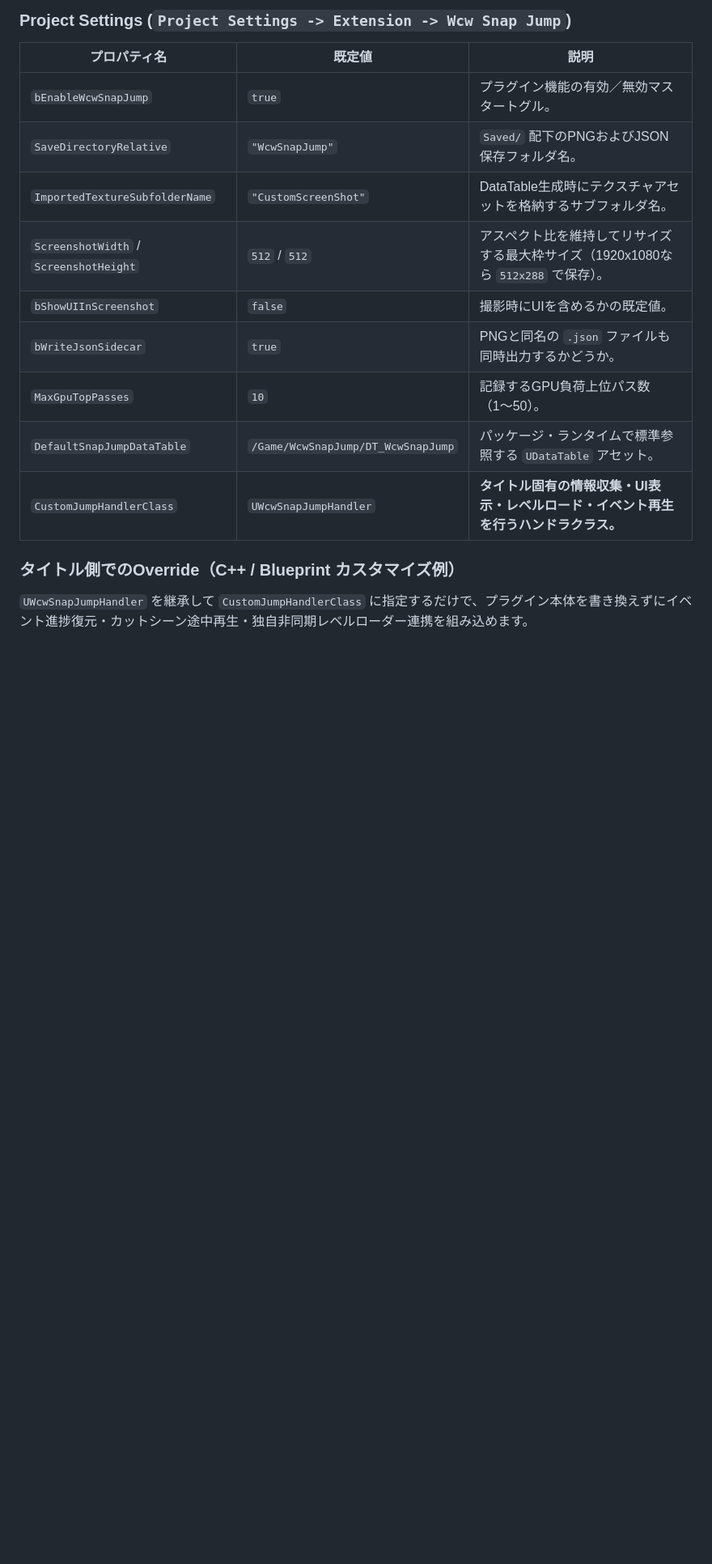
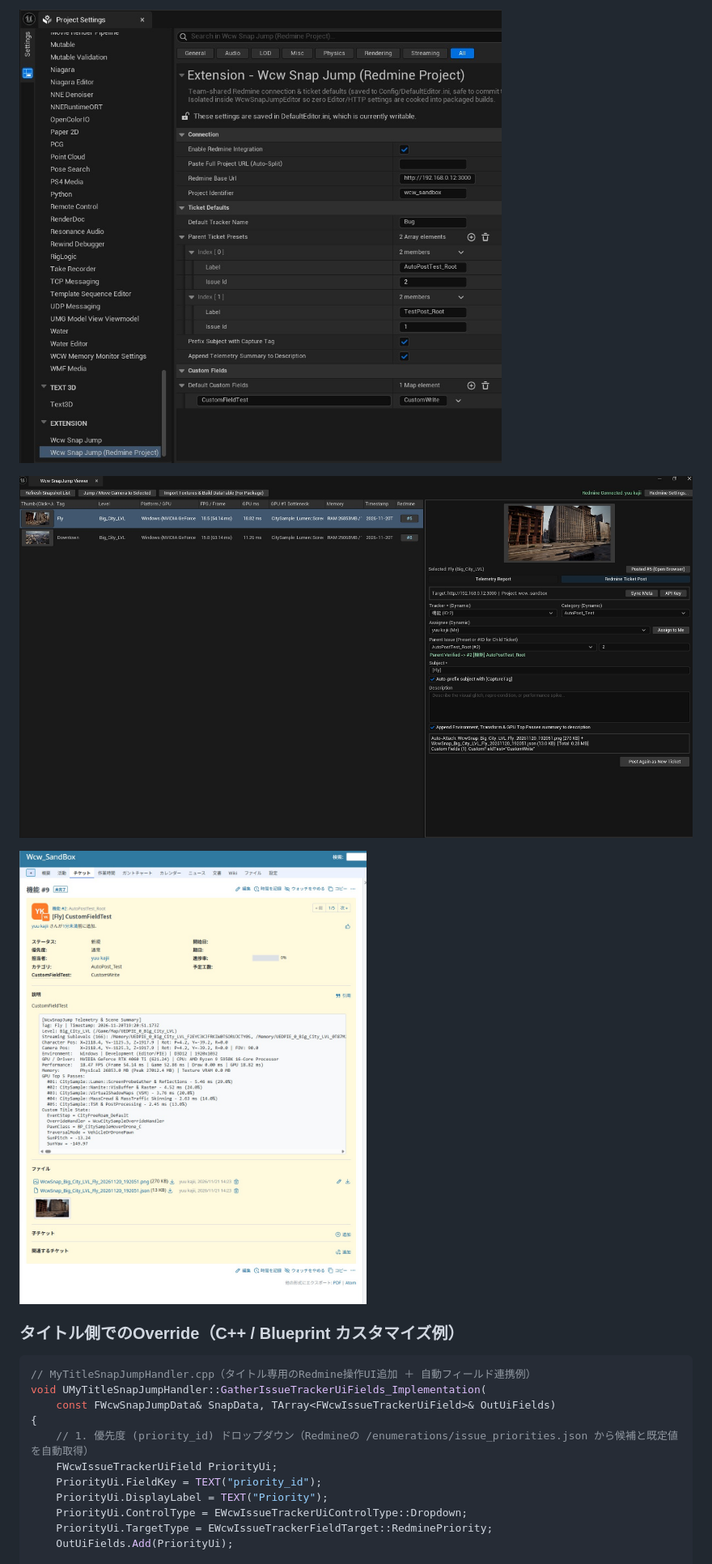
Before and after one commit to yuukajii/UnrealWcwSnapJump, a Markdown page: README.md, the part around one of its changes. Shown at 81% size. Rendered like a GitHub page; pictures changed too: Doc/images/Editor_RedminePost.jpg (added), Doc/images/Editor_RedmineSettings.jpg (added), Doc/images/Redmine_PostedTicket.jpg (added); blank space fills up the shorter version.

Commit message:
Release v0.2.0 (Beta):Direct Redmine ticket integration & Title-side UI/field override

````diff
--- a/README.md
+++ b/README.md
@@ -217,19 +217,22 @@ QAチームからのバグ報告や開発中の負荷共有において、「`Sa
 
-### Project Settings (`Project Settings -> Extension -> Wcw Snap Jump`)
+![Redmine Project Settings](Doc/images/Editor_RedmineSettings.jpg)
 
-| プロパティ名 | 既定値 | 説明 |
-| ----- | ----- | ----- |
-| `bEnableWcwSnapJump` | `true` | プラグイン機能の有効／無効マスタートグル。 |
-| `SaveDirectoryRelative` | `"WcwSnapJump"` | `Saved/` 配下のPNGおよびJSON保存フォルダ名。 |
-| `ImportedTextureSubfolderName` | `"CustomScreenShot"` | DataTable生成時にテクスチャアセットを格納するサブフォルダ名。 |
-| `ScreenshotWidth` / `ScreenshotHeight` | `512` / `512` | アスペクト比を維持してリサイズする最大枠サイズ（1920x1080なら `512x288` で保存）。 |
-| `bShowUIInScreenshot` | `false` | 撮影時にUIを含めるかの既定値。 |
-| `bWriteJsonSidecar` | `true` | PNGと同名の `.json` ファイルも同時出力するかどうか。 |
-| `MaxGpuTopPasses` | `10` | 記録するGPU負荷上位パス数（1〜50）。 |
-| `DefaultSnapJumpDataTable` | `/Game/WcwSnapJump/DT_WcwSnapJump` | パッケージ・ランタイムで標準参照する `UDataTable` アセット。 |
-| `CustomJumpHandlerClass` | `UWcwSnapJumpHandler` | **タイトル固有の情報収集・UI表示・レベルロード・イベント再生を行うハンドラクラス。** |
+![Editor Redmine Ticket Post Tab](Doc/images/Editor_RedminePost.jpg)
+
+![Posted Redmine Ticket in Browser](Doc/images/Redmine_PostedTicket.jpg)
 
 ### タイトル側でのOverride（C++ / Blueprint カスタマイズ例）
 
-`UWcwSnapJumpHandler` を継承して `CustomJumpHandlerClass` に指定するだけで、プラグイン本体を書き換えずにイベント進捗復元・カットシーン途中再生・独自非同期レベルローダー連携を組み込めます。
+```cpp
+// MyTitleSnapJumpHandler.cpp（タイトル専用のRedmine操作UI追加 ＋ 自動フィールド連携例）
+void UMyTitleSnapJumpHandler::GatherIssueTrackerUiFields_Implementation(
+	const FWcwSnapJumpData& SnapData, TArray<FWcwIssueTrackerUiField>& OutUiFields)
+{
+	// 1. 優先度 (priority_id) ドロップダウン（Redmineの /enumerations/issue_priorities.json から候補と既定値を自動取得）
+	FWcwIssueTrackerUiField PriorityUi;
+	PriorityUi.FieldKey = TEXT("priority_id");
+	PriorityUi.DisplayLabel = TEXT("Priority");
+	PriorityUi.ControlType = EWcwIssueTrackerUiControlType::Dropdown;
+	PriorityUi.TargetType = EWcwIssueTrackerFieldTarget::RedminePriority;
+	OutUiFields.Add(PriorityUi);
 
````
Also changed, not shown: other parts of README.md (+83 -113 lines), 16 other files.
